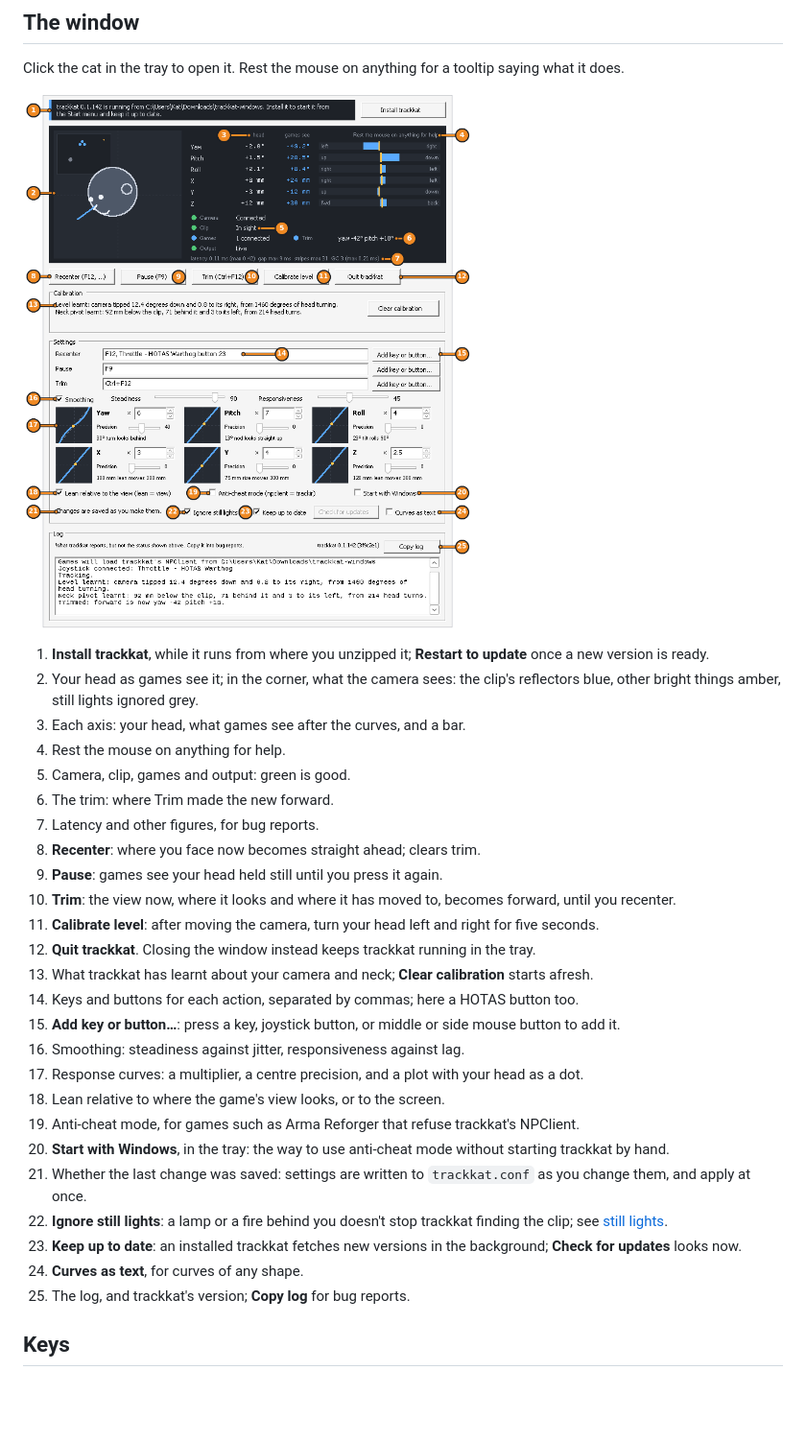
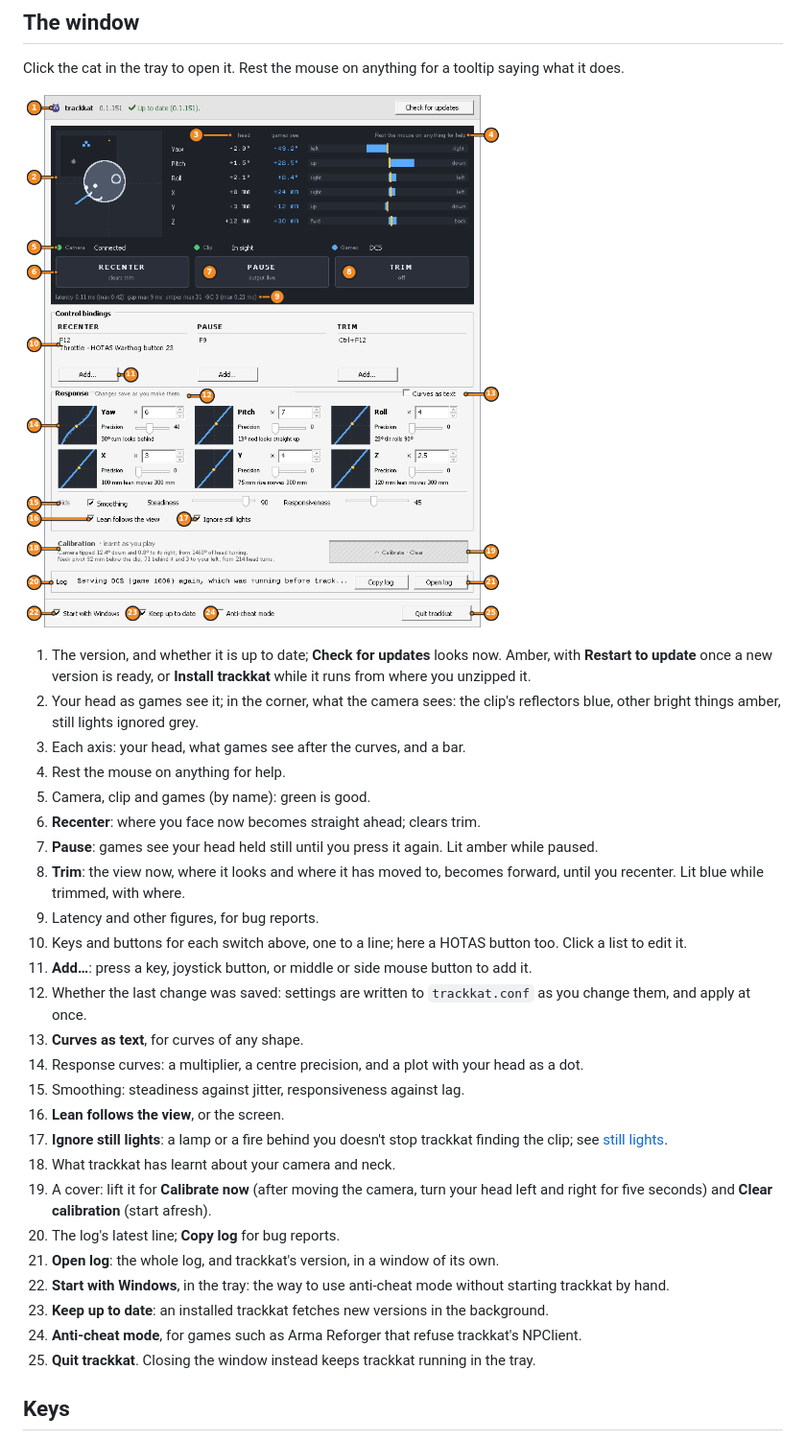
Before and after one commit to chreekat/trackkat, a Markdown page: README.md, the part around the change. Shown at 96% size. Drawn GitHub-style; pictures changed too: docs/window.png; blank space fills up the shorter version.

Commit message:
Describe the regrouped window in the README, its picture and the details

```diff
--- a/README.md
+++ b/README.md
@@ -50,31 +50,31 @@ tooltip saying what it does.
 
 ![trackkat's window, numbered](docs/window.png)
 
-1. **Install trackkat**, while it runs from where you unzipped it; **Restart to update** once a new version is ready.
+1. The version, and whether it is up to date; **Check for updates** looks now. Amber, with **Restart to update** once a new version is ready, or **Install trackkat** while it runs from where you unzipped it.
 2. Your head as games see it; in the corner, what the camera sees: the clip's reflectors blue, other bright things amber, still lights ignored grey.
 3. Each axis: your head, what games see after the curves, and a bar.
 4. Rest the mouse on anything for help.
-5. Camera, clip, games and output: green is good.
-6. The trim: where Trim made the new forward.
-7. Latency and other figures, for bug reports.
-8. **Recenter**: where you face now becomes straight ahead; clears trim.
-9. **Pause**: games see your head held still until you press it again.
-10. **Trim**: the view now, where it looks and where it has moved to, becomes forward, until you recenter.
-11. **Calibrate level**: after moving the camera, turn your head left and right for five seconds.
-12. **Quit trackkat**. Closing the window instead keeps trackkat running in the tray.
-13. What trackkat has learnt about your camera and neck; **Clear calibration** starts afresh.
-14. Keys and buttons for each action, separated by commas; here a HOTAS button too.
-15. **Add key or button…**: press a key, joystick button, or middle or side mouse button to add it.
-16. Smoothing: steadiness against jitter, responsiveness against lag.
-17. Response curves: a multiplier, a centre precision, and a plot with your head as a dot.
-18. Lean relative to where the game's view looks, or to the screen.
-19. Anti-cheat mode, for games such as Arma Reforger that refuse trackkat's NPClient.
-20. **Start with Windows**, in the tray: the way to use anti-cheat mode without starting trackkat by hand.
-21. Whether the last change was saved: settings are written to `trackkat.conf` as you change them, and apply at once.
-22. **Ignore still lights**: a lamp or a fire behind you doesn't stop trackkat finding the clip; see [still lights](docs/details.md#still-lights).
-23. **Keep up to date**: an installed trackkat fetches new versions in the background; **Check for updates** looks now.
-24. **Curves as text**, for curves of any shape.
-25. The log, and trackkat's version; **Copy log** for bug reports.
+5. Camera, clip and games (by name): green is good.
+6. **Recenter**: where you face now becomes straight ahead; clears trim.
+7. **Pause**: games see your head held still until you press it again. Lit amber while paused.
+8. **Trim**: the view now, where it looks and where it has moved to, becomes forward, until you recenter. Lit blue while trimmed, with where.
+9. Latency and other figures, for bug reports.
+10. Keys and buttons for each switch above, one to a line; here a HOTAS button too. Click a list to edit it.
+11. **Add…**: press a key, joystick button, or middle or side mouse button to add it.
+12. Whether the last change was saved: settings are written to `trackkat.conf` as you change them, and apply at once.
+13. **Curves as text**, for curves of any shape.
+14. Response curves: a multiplier, a centre precision, and a plot with your head as a dot.
+15. Smoothing: steadiness against jitter, responsiveness against lag.
+16. **Lean follows the view**, or the screen.
+17. **Ignore still lights**: a lamp or a fire behind you doesn't stop trackkat finding the clip; see [still lights](docs/details.md#still-lights).
+18. What trackkat has learnt about your camera and neck.
+19. A cover: lift it for **Calibrate now** (after moving the camera, turn your head left and right for five seconds) and **Clear calibration** (start afresh).
+20. The log's latest line; **Copy log** for bug reports.
+21. **Open log**: the whole log, and trackkat's version, in a window of its own.
+22. **Start with Windows**, in the tray: the way to use anti-cheat mode without starting trackkat by hand.
+23. **Keep up to date**: an installed trackkat fetches new versions in the background.
+24. **Anti-cheat mode**, for games such as Arma Reforger that refuse trackkat's NPClient.
+25. **Quit trackkat**. Closing the window instead keeps trackkat running in the tray.
 
 ## Keys
 
```
Also changed, not shown: BACKLOG.md (+2 -2 lines), docs/details.md (+22 -16 lines).
